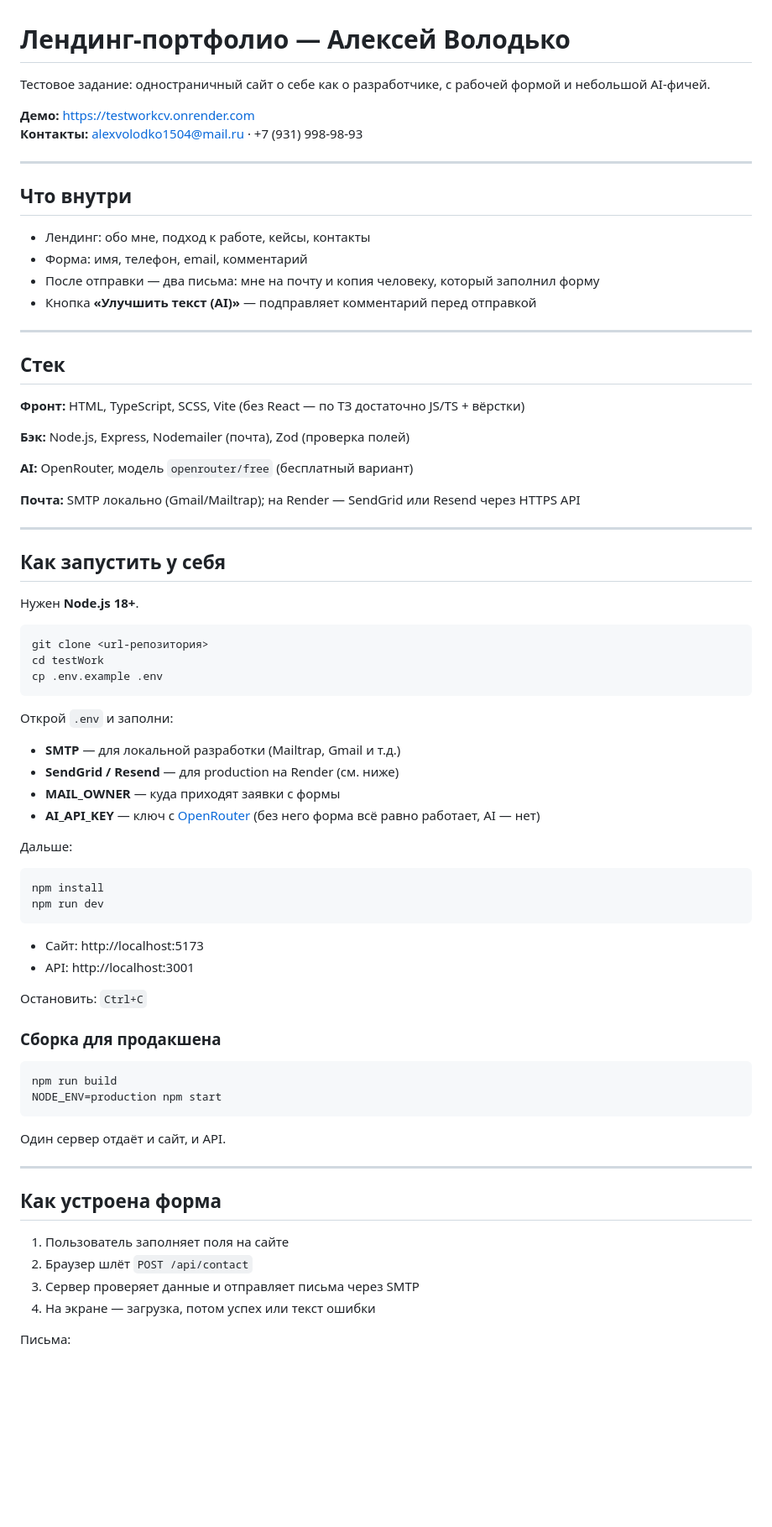
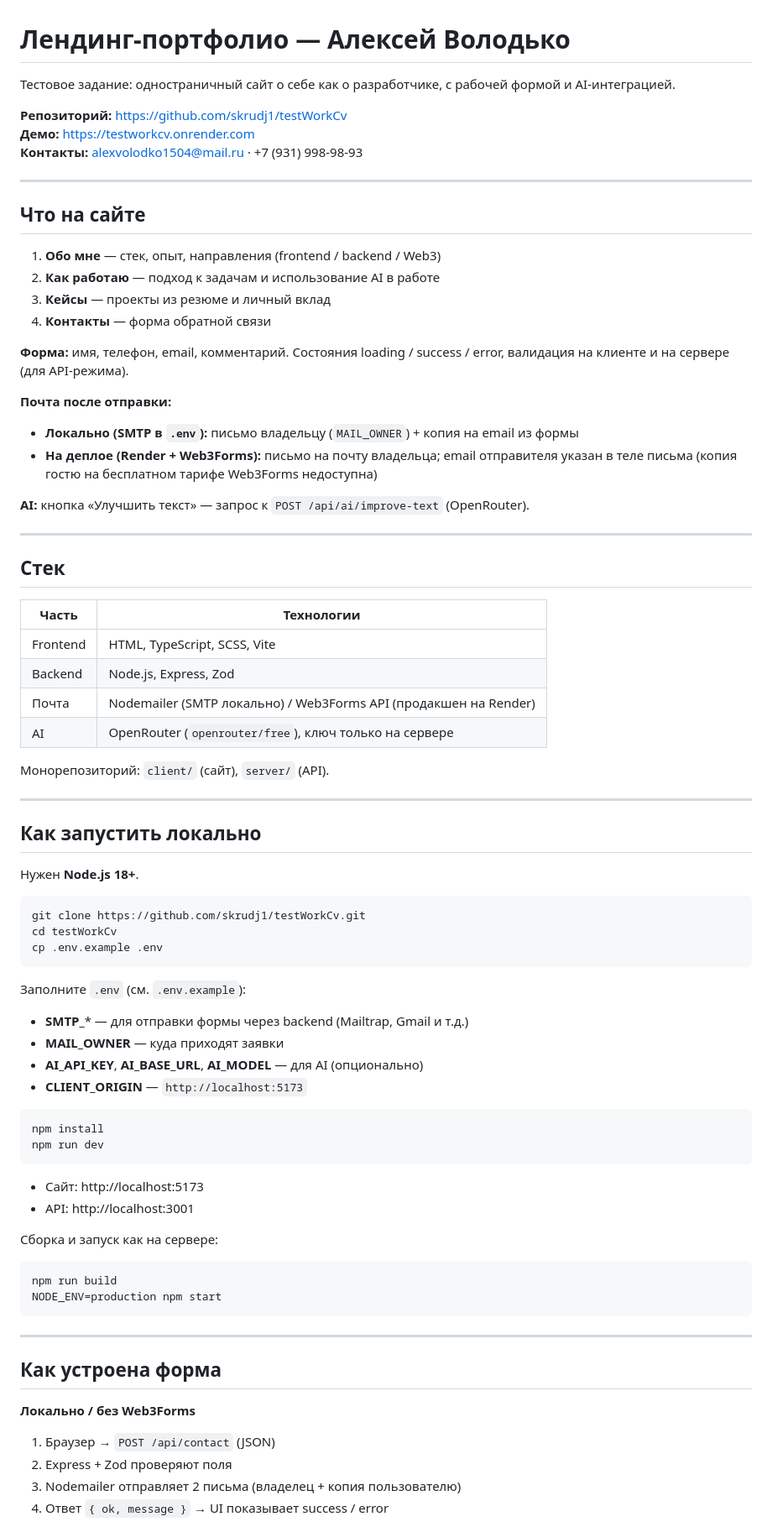
Before and after one commit to skrudj1/testWorkCv, a Markdown page: README.md, the part around one of its changes. Shown at 84% size. Drawn GitHub-style; blank space fills up the shorter version.

Commit message:
Update README to match test requirements and current deploy setup.
Co-authored-by: Cursor <cursoragent@cursor.com>

````diff
--- a/README.md
+++ b/README.md
@@ -1,51 +1,59 @@
 # Лендинг-портфолио — Алексей Володько
 
-Тестовое задание: одностраничный сайт о себе как о разработчике, с рабочей формой и небольшой AI-фичей.
+Тестовое задание: одностраничный сайт о себе как о разработчике, с рабочей формой и AI-интеграцией.
 
+**Репозиторий:** https://github.com/skrudj1/testWorkCv
 **Демо:** https://testworkcv.onrender.com
 **Контакты:** alexvolodko1504@mail.ru · +7 (931) 998-98-93
 
 ---
 
-## Что внутри
+## Что на сайте
 
-- Лендинг: обо мне, подход к работе, кейсы, контакты
-- Форма: имя, телефон, email, комментарий
-- После отправки — два письма: мне на почту и копия человеку, который заполнил форму
-- Кнопка **«Улучшить текст (AI)»** — подправляет комментарий перед отправкой
+1. **Обо мне** — стек, опыт, направления (frontend / backend / Web3)
+2. **Как работаю** — подход к задачам и использование AI в работе
+3. **Кейсы** — проекты из резюме и личный вклад
+4. **Контакты** — форма обратной связи
+
+**Форма:** имя, телефон, email, комментарий. Состояния loading / success / error, валидация на клиенте и на сервере (для API-режима).
+
+**Почта после отправки:**
+- **Локально (SMTP в `.env`):** письмо владельцу (`MAIL_OWNER`) + копия на email из формы
+- **На деплое (Render + Web3Forms):** письмо на почту владельца; email отправителя указан в теле письма (копия гостю на бесплатном тарифе Web3Forms недоступна)
+
+**AI:** кнопка «Улучшить текст» — запрос к `POST /api/ai/improve-text` (OpenRouter).
 
 ---
 
 ## Стек
 
-**Фронт:** HTML, TypeScript, SCSS, Vite (без React — по ТЗ достаточно JS/TS + вёрстки)
+| Часть | Технологии |
+|--------|------------|
+| Frontend | HTML, TypeScript, SCSS, Vite |
+| Backend | Node.js, Express, Zod |
+| Почта | Nodemailer (SMTP локально) / Web3Forms API (продакшен на Render) |
+| AI | OpenRouter (`openrouter/free`), ключ только на сервере |
 
-**Бэк:** Node.js, Express, Nodemailer (почта), Zod (проверка полей)
-
-**AI:** OpenRouter, модель `openrouter/free` (бесплатный вариант)
-
-**Почта:** SMTP локально (Gmail/Mailtrap); на Render — SendGrid или Resend через HTTPS API
+Монорепозиторий: `client/` (сайт), `server/` (API).
 
 ---
 
-## Как запустить у себя
+## Как запустить локально
 
 Нужен **Node.js 18+**.
 
 ```bash
-git clone <url-репозитория>
-cd testWork
+git clone https://github.com/skrudj1/testWorkCv.git
+cd testWorkCv
 cp .env.example .env
 ```
 
-Открой `.env` и заполни:
+Заполните `.env` (см. `.env.example`):
 
-- **SMTP** — для локальной разработки (Mailtrap, Gmail и т.д.)
-- **SendGrid / Resend** — для production на Render (см. ниже)
-- **MAIL_OWNER** — куда приходят заявки с формы
-- **AI_API_KEY** — ключ с [OpenRouter](https://openrouter.ai) (без него форма всё равно работает, AI — нет)
-
-Дальше:
+- **SMTP_*** — для отправки формы через backend (Mailtrap, Gmail и т.д.)
+- **MAIL_OWNER** — куда приходят заявки
+- **AI_API_KEY**, **AI_BASE_URL**, **AI_MODEL** — для AI (опционально)
+- **CLIENT_ORIGIN** — `http://localhost:5173`
 
 ```bash
 npm install
@@ -55,25 +63,21 @@ npm run dev
 - Сайт: http://localhost:5173
 - API: http://localhost:3001
 
-Остановить: `Ctrl+C`
-
-### Сборка для продакшена
+Сборка и запуск как на сервере:
 
 ```bash
 npm run build
 NODE_ENV=production npm start
 ```
 
-Один сервер отдаёт и сайт, и API.
-
 ---
 
 ## Как устроена форма
 
-1. Пользователь заполняет поля на сайте
-2. Браузер шлёт `POST /api/contact`
-3. Сервер проверяет данные и отправляет письма через SMTP
-4. На экране — загрузка, потом успех или текст ошибки
+**Локально / без Web3Forms**
 
-Письма:
+1. Браузер → `POST /api/contact` (JSON)
+2. Express + Zod проверяют поля
+3. Nodemailer отправляет 2 письма (владелец + копия пользователю)
+4. Ответ `{ ok, message }` → UI показывает success / error
 
````
Also changed, not shown: other parts of README.md (+31 -37 lines).
